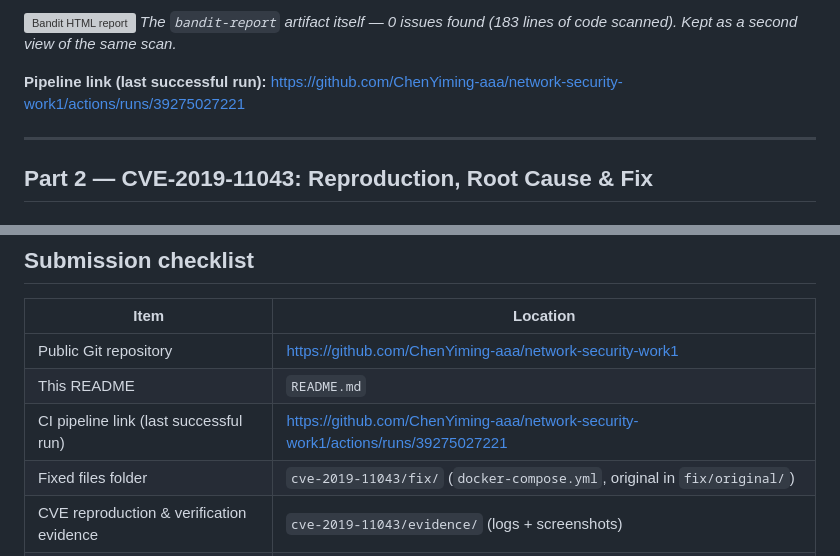
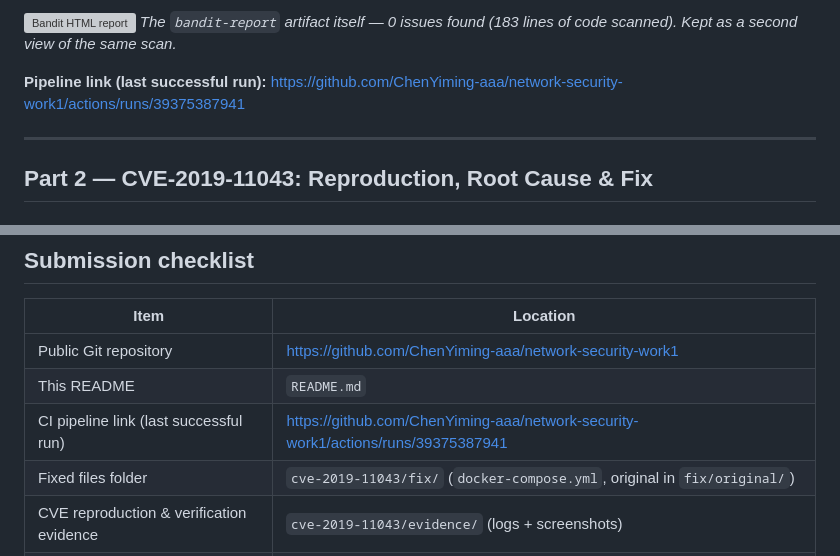
Before and after one commit to ChenYiming-aaa/network-security-work1, a Markdown page: README.md, 2 parts joined by grey strips. GitHub-like rendering; grey boxes are pictures that could not be loaded.

Commit message:
README: point pipeline link at the latest successful run (CI #22)

```diff
--- a/README.md
+++ b/README.md
@@ -81,7 +81,7 @@ Triggers on **every push / pull request**:
 ![Bandit HTML report](https://gcore.jsdelivr.net/gh/ChenYiming-aaa/network-security-work1@main/screenshots/bandit-report.png)
 *The `bandit-report` artifact itself — 0 issues found (183 lines of code scanned). Kept as a second view of the same scan.*
 
-**Pipeline link (last successful run):** https://github.com/ChenYiming-aaa/network-security-work1/actions/runs/39275027221
+**Pipeline link (last successful run):** https://github.com/ChenYiming-aaa/network-security-work1/actions/runs/39375387941
 
 
 ---
@@ -232,7 +232,7 @@ The formal lab report — title page (lab number and title, variant, Surname and
 |---|---|
 | Public Git repository | https://github.com/ChenYiming-aaa/network-security-work1 |
 | This README | `README.md` |
-| CI pipeline link (last successful run) | https://github.com/ChenYiming-aaa/network-security-work1/actions/runs/39275027221 |
+| CI pipeline link (last successful run) | https://github.com/ChenYiming-aaa/network-security-work1/actions/runs/39375387941 |
 | Fixed files folder | `cve-2019-11043/fix/` (`docker-compose.yml`, original in `fix/original/`) |
 | CVE reproduction & verification evidence | `cve-2019-11043/evidence/` (logs + screenshots) |
 | Root cause analysis | `cve-2019-11043/root-cause-analysis.md` |
```
